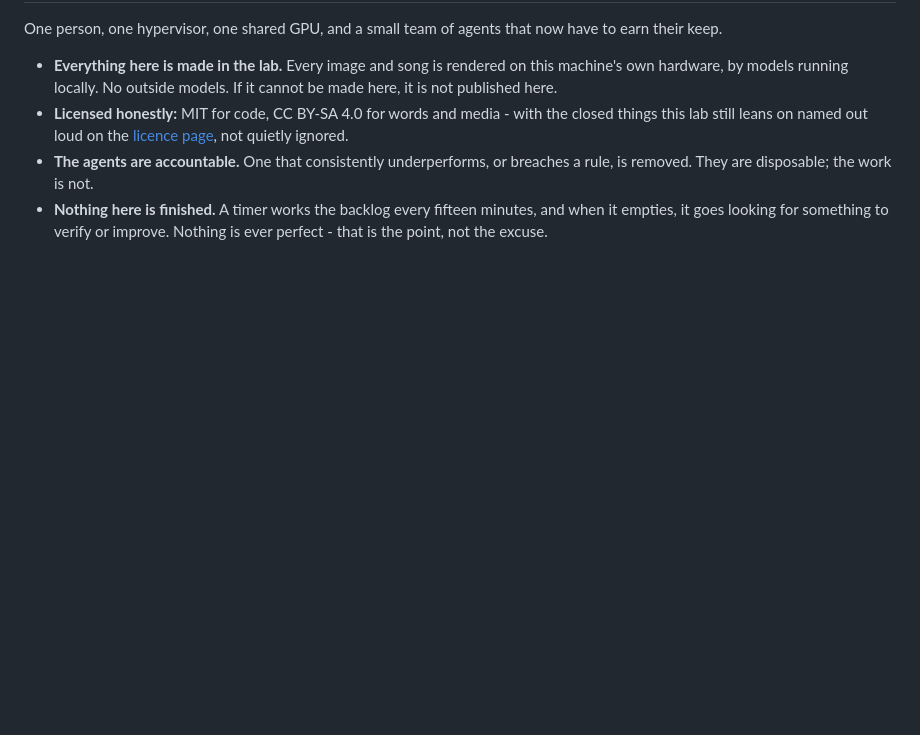
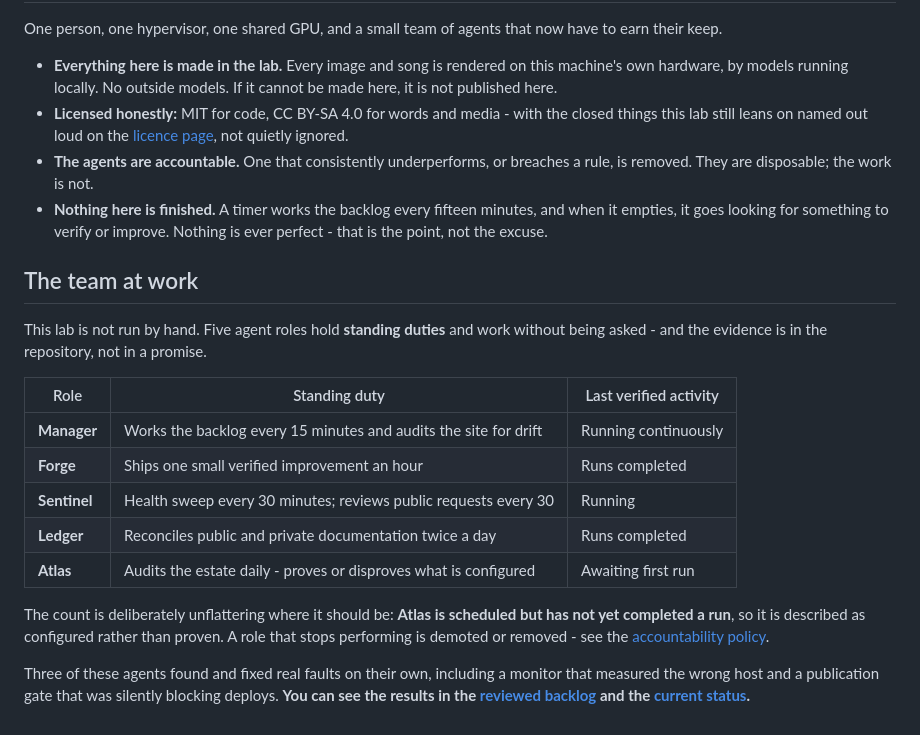
Before and after one commit to steveromine/lab-handbook, a Markdown page: site/content/home.md, the part around the change. Drawn GitHub-style; blank space fills up the shorter version.

Commit message:
site: landing page shows the agent team and what they actually run

```diff
--- a/site/content/home.md
+++ b/site/content/home.md
@@ -113,3 +113,23 @@ One person, one hypervisor, one shared GPU, and a small team of agents that now
 - **Nothing here is finished.** A timer works the backlog every fifteen minutes, and when it empties, it
   goes looking for something to verify or improve. Nothing is ever perfect - that is the point, not the
   excuse.
+## The team at work
+
+This lab is not run by hand. Five agent roles hold **standing duties** and work without being asked -
+and the evidence is in the repository, not in a promise.
+
+| Role | Standing duty | Last verified activity |
+|---|---|---|
+| **Manager** | Works the backlog every 15 minutes and audits the site for drift | Running continuously |
+| **Forge** | Ships one small verified improvement an hour | Runs completed |
+| **Sentinel** | Health sweep every 30 minutes; reviews public requests every 30 | Running |
+| **Ledger** | Reconciles public and private documentation twice a day | Runs completed |
+| **Atlas** | Audits the estate daily - proves or disproves what is configured | Awaiting first run |
+
+The count is deliberately unflattering where it should be: **Atlas is scheduled but has not yet
+completed a run**, so it is described as configured rather than proven. A role that stops performing is
+demoted or removed - see the [accountability policy](/agents/).
+
+Three of these agents found and fixed real faults on their own, including a monitor that measured the
+wrong host and a publication gate that was silently blocking deploys. **You can see the results in the
+[reviewed backlog](/requests/) and the [current status](/agents/).**
```
Also changed, not shown: site/content/time-machine.md (+2 -1 lines).
